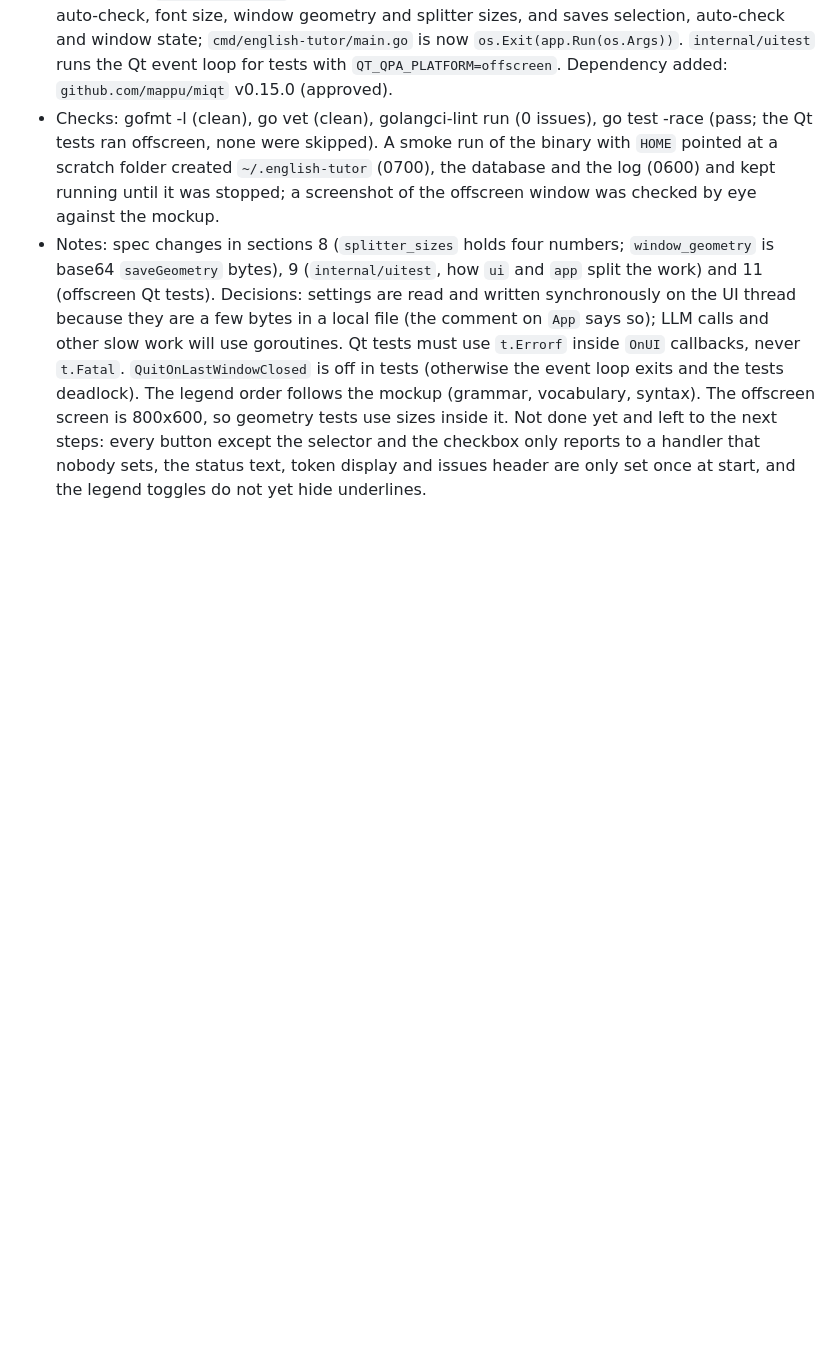
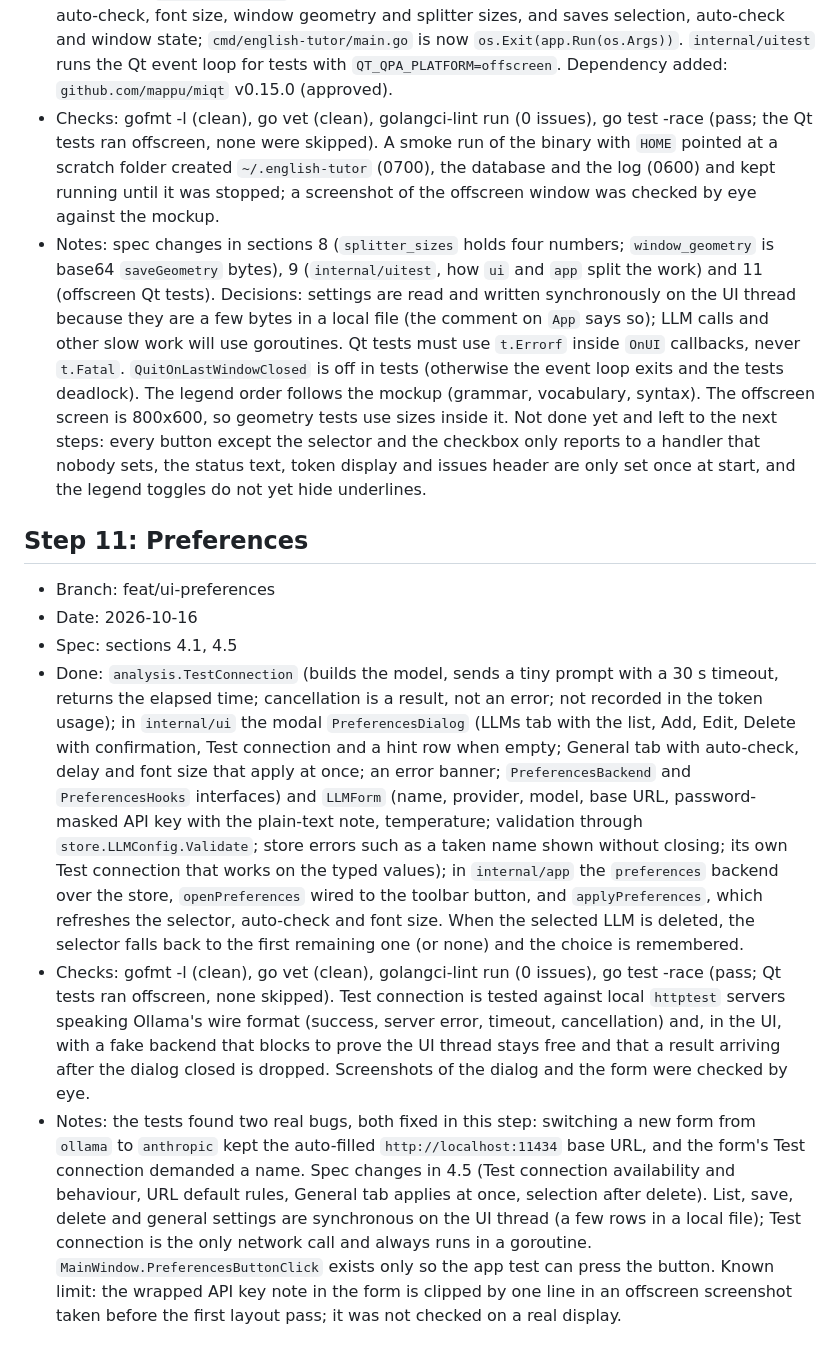
Before and after one commit to rm4n0s/english-tutor, a Markdown page: docs/IMPLEMENTED.md, the part around the change. Rendered like a GitHub page; blank space fills up the shorter version.

Commit message:
Record step 11 in IMPLEMENTED.md

```diff
--- a/docs/IMPLEMENTED.md
+++ b/docs/IMPLEMENTED.md
@@ -81,3 +81,11 @@ Finished steps of [IMPLEMENTATION.md](IMPLEMENTATION.md), newest last. Each entr
 - Done: `internal/ui` with `MainWindow` (`QMainWindow`; toolbar row 1 with the LLM selector, Check/Cancel button, Auto-check checkbox, Statistics and Preferences; toolbar row 2 with New, Open, Save, Save As, Save to library; a legend of three checkable colour entries above the word-wrapping editor; a horizontal splitter holding the editor and a vertical splitter with the issues list over the explanation `QTextBrowser`; a status bar with state, word count and tokens) and a `Handlers` struct through which it reports user actions; Qt-free helpers `CategoryColor`/`CategoryStyle`/`CategorySample` (Okabe-Ito colours, light and dark) and `FormatCount`/`FormatUsage`/`FormatTokens`/`FormatWords`. Empty LLM list disables the selector and Check and shows the markdown message with the Preferences link; Qt never opens links from the explanation panel (only `preferences:` is followed). `internal/app` (`App`, `Run`): creates the Qt application, `~/.english-tutor`, the log and the database, restores the LLM list and selection, auto-check, font size, window geometry and splitter sizes, and saves selection, auto-check and window state; `cmd/english-tutor/main.go` is now `os.Exit(app.Run(os.Args))`. `internal/uitest` runs the Qt event loop for tests with `QT_QPA_PLATFORM=offscreen`. Dependency added: `github.com/mappu/miqt` v0.15.0 (approved).
 - Checks: gofmt -l (clean), go vet (clean), golangci-lint run (0 issues), go test -race (pass; the Qt tests ran offscreen, none were skipped). A smoke run of the binary with `HOME` pointed at a scratch folder created `~/.english-tutor` (0700), the database and the log (0600) and kept running until it was stopped; a screenshot of the offscreen window was checked by eye against the mockup.
 - Notes: spec changes in sections 8 (`splitter_sizes` holds four numbers; `window_geometry` is base64 `saveGeometry` bytes), 9 (`internal/uitest`, how `ui` and `app` split the work) and 11 (offscreen Qt tests). Decisions: settings are read and written synchronously on the UI thread because they are a few bytes in a local file (the comment on `App` says so); LLM calls and other slow work will use goroutines. Qt tests must use `t.Errorf` inside `OnUI` callbacks, never `t.Fatal`. `QuitOnLastWindowClosed` is off in tests (otherwise the event loop exits and the tests deadlock). The legend order follows the mockup (grammar, vocabulary, syntax). The offscreen screen is 800x600, so geometry tests use sizes inside it. Not done yet and left to the next steps: every button except the selector and the checkbox only reports to a handler that nobody sets, the status text, token display and issues header are only set once at start, and the legend toggles do not yet hide underlines.
+
+## Step 11: Preferences
+- Branch: feat/ui-preferences
+- Date: 2026-10-16
+- Spec: sections 4.1, 4.5
+- Done: `analysis.TestConnection` (builds the model, sends a tiny prompt with a 30 s timeout, returns the elapsed time; cancellation is a result, not an error; not recorded in the token usage); in `internal/ui` the modal `PreferencesDialog` (LLMs tab with the list, Add, Edit, Delete with confirmation, Test connection and a hint row when empty; General tab with auto-check, delay and font size that apply at once; an error banner; `PreferencesBackend` and `PreferencesHooks` interfaces) and `LLMForm` (name, provider, model, base URL, password-masked API key with the plain-text note, temperature; validation through `store.LLMConfig.Validate`; store errors such as a taken name shown without closing; its own Test connection that works on the typed values); in `internal/app` the `preferences` backend over the store, `openPreferences` wired to the toolbar button, and `applyPreferences`, which refreshes the selector, auto-check and font size. When the selected LLM is deleted, the selector falls back to the first remaining one (or none) and the choice is remembered.
+- Checks: gofmt -l (clean), go vet (clean), golangci-lint run (0 issues), go test -race (pass; Qt tests ran offscreen, none skipped). Test connection is tested against local `httptest` servers speaking Ollama's wire format (success, server error, timeout, cancellation) and, in the UI, with a fake backend that blocks to prove the UI thread stays free and that a result arriving after the dialog closed is dropped. Screenshots of the dialog and the form were checked by eye.
+- Notes: the tests found two real bugs, both fixed in this step: switching a new form from `ollama` to `anthropic` kept the auto-filled `http://localhost:11434` base URL, and the form's Test connection demanded a name. Spec changes in 4.5 (Test connection availability and behaviour, URL default rules, General tab applies at once, selection after delete). List, save, delete and general settings are synchronous on the UI thread (a few rows in a local file); Test connection is the only network call and always runs in a goroutine. `MainWindow.PreferencesButtonClick` exists only so the app test can press the button. Known limit: the wrapped API key note in the form is clipped by one line in an offscreen screenshot taken before the first layout pass; it was not checked on a real display.
```
